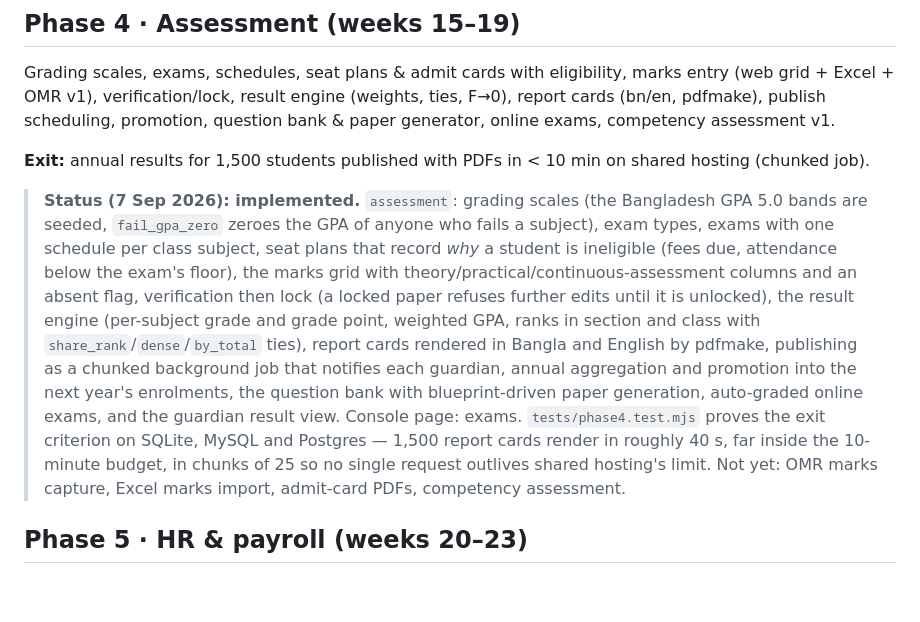
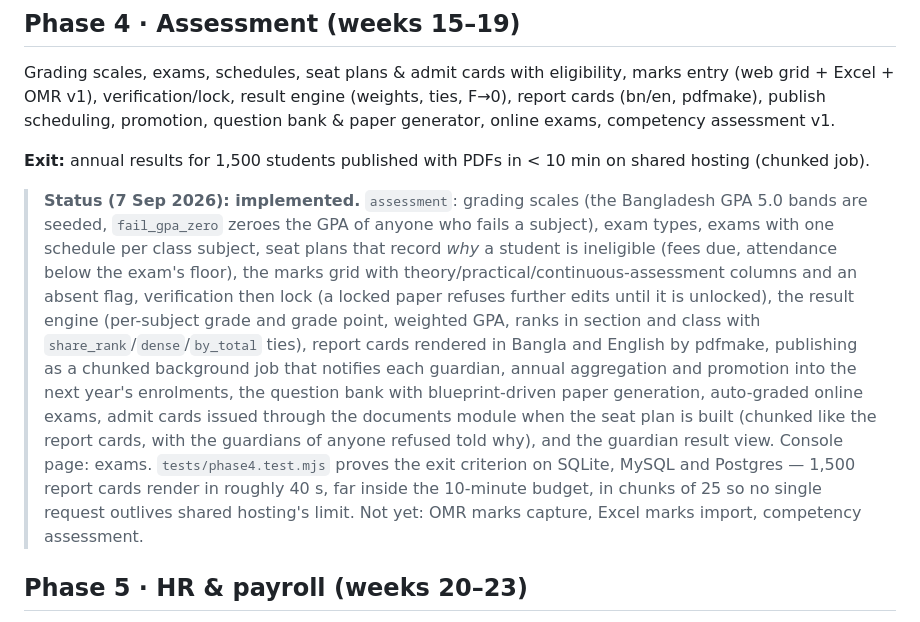
Before and after one commit to deedbd/pathshala, a Markdown page: docs/PLAN.md, the part around the change. Rendered like a GitHub page; blank space fills up the shorter version.

Commit message:
docs: admit cards shipped with the last commit; the plan still said they had not
Co-Authored-By: Claude Opus 5 <noreply@anthropic.com>

```diff
--- a/docs/PLAN.md
+++ b/docs/PLAN.md
@@ -51,7 +51,7 @@ Grading scales, exams, schedules, seat plans & admit cards with eligibility, mar
 
 **Exit:** annual results for 1,500 students published with PDFs in < 10 min on shared hosting (chunked job).
 
-> **Status (7 Sep 2026): implemented.** `assessment`: grading scales (the Bangladesh GPA 5.0 bands are seeded, `fail_gpa_zero` zeroes the GPA of anyone who fails a subject), exam types, exams with one schedule per class subject, seat plans that record *why* a student is ineligible (fees due, attendance below the exam's floor), the marks grid with theory/practical/continuous-assessment columns and an absent flag, verification then lock (a locked paper refuses further edits until it is unlocked), the result engine (per-subject grade and grade point, weighted GPA, ranks in section and class with `share_rank`/`dense`/`by_total` ties), report cards rendered in Bangla and English by pdfmake, publishing as a chunked background job that notifies each guardian, annual aggregation and promotion into the next year's enrolments, the question bank with blueprint-driven paper generation, auto-graded online exams, and the guardian result view. Console page: exams. `tests/phase4.test.mjs` proves the exit criterion on SQLite, MySQL and Postgres — 1,500 report cards render in roughly 40 s, far inside the 10-minute budget, in chunks of 25 so no single request outlives shared hosting's limit. Not yet: OMR marks capture, Excel marks import, admit-card PDFs, competency assessment.
+> **Status (7 Sep 2026): implemented.** `assessment`: grading scales (the Bangladesh GPA 5.0 bands are seeded, `fail_gpa_zero` zeroes the GPA of anyone who fails a subject), exam types, exams with one schedule per class subject, seat plans that record *why* a student is ineligible (fees due, attendance below the exam's floor), the marks grid with theory/practical/continuous-assessment columns and an absent flag, verification then lock (a locked paper refuses further edits until it is unlocked), the result engine (per-subject grade and grade point, weighted GPA, ranks in section and class with `share_rank`/`dense`/`by_total` ties), report cards rendered in Bangla and English by pdfmake, publishing as a chunked background job that notifies each guardian, annual aggregation and promotion into the next year's enrolments, the question bank with blueprint-driven paper generation, auto-graded online exams, admit cards issued through the documents module when the seat plan is built (chunked like the report cards, with the guardians of anyone refused told why), and the guardian result view. Console page: exams. `tests/phase4.test.mjs` proves the exit criterion on SQLite, MySQL and Postgres — 1,500 report cards render in roughly 40 s, far inside the 10-minute budget, in chunks of 25 so no single request outlives shared hosting's limit. Not yet: OMR marks capture, Excel marks import, competency assessment.
 
 ## Phase 5 · HR & payroll (weeks 20–23)
 
```
